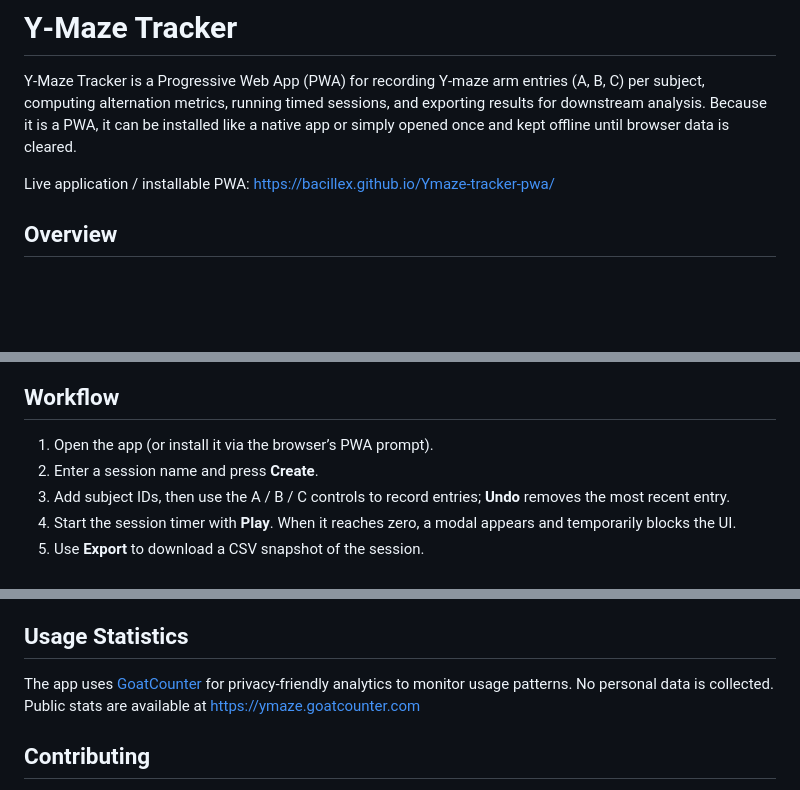
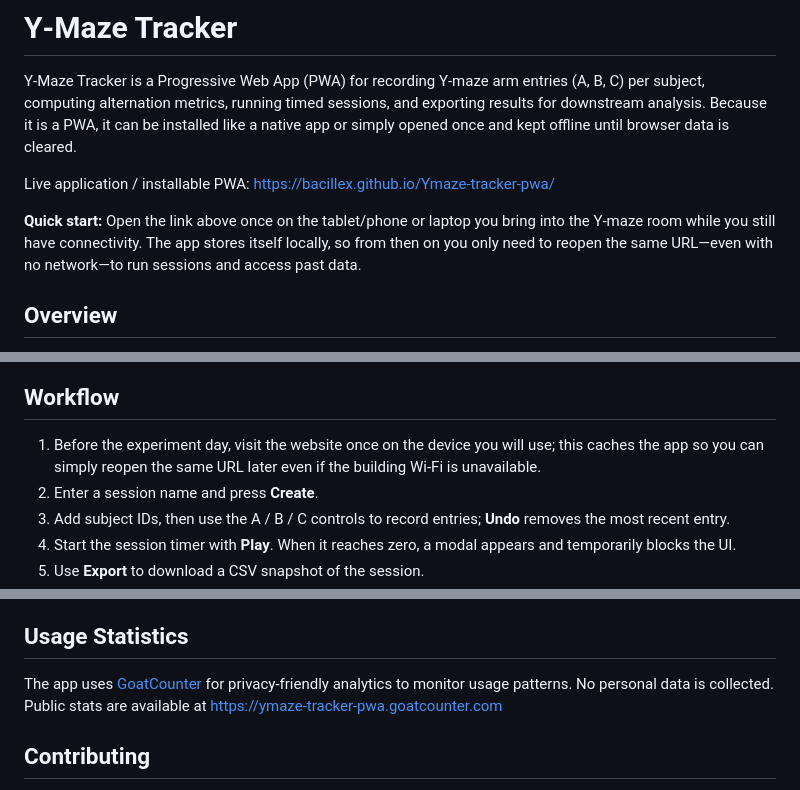
Before and after one commit to BacilleX/Ymaze-tracker-pwa, a Markdown page: README.md, 3 parts joined by grey strips. GitHub-like rendering; blank space fills up the shorter version.

```diff
--- a/README.md
+++ b/README.md
@@ -3,6 +3,8 @@
 Y‑Maze Tracker is a Progressive Web App (PWA) for recording Y‑maze arm entries (A, B, C) per subject, computing alternation metrics, running timed sessions, and exporting results for downstream analysis. Because it is a PWA, it can be installed like a native app or simply opened once and kept offline until browser data is cleared.
 
 Live application / installable PWA: https://bacillex.github.io/Ymaze-tracker-pwa/
+
+**Quick start:** Open the link above once on the tablet/phone or laptop you bring into the Y‑maze room while you still have connectivity. The app stores itself locally, so from then on you only need to reopen the same URL—even with no network—to run sessions and access past data.
 
 ## Overview
 - **Who it’s for:** Labs and researchers that still log Y‑maze arm passages manually and don’t have automated tracking or reliable video capture.
@@ -26,7 +28,7 @@ Live application / installable PWA: https://bacillex.github.io/Ymaze-tracker-pwa
 ![CSV export sample](assets/csv-export.png)
 
 ## Workflow
-1. Open the app (or install it via the browser’s PWA prompt).
+1. Before the experiment day, visit the website once on the device you will use; this caches the app so you can simply reopen the same URL later even if the building Wi‑Fi is unavailable.
 2. Enter a session name and press **Create**.
 3. Add subject IDs, then use the A / B / C controls to record entries; **Undo** removes the most recent entry.
 4. Start the session timer with **Play**. When it reaches zero, a modal appears and temporarily blocks the UI.
@@ -42,7 +44,7 @@ Live application / installable PWA: https://bacillex.github.io/Ymaze-tracker-pwa
 - Output is Excel-friendly thanks to the semicolon separator, `sep=;` header, and UTF‑8 BOM. If Excel still shows a single column, import the file and specify semicolon as the delimiter.
 
 ## Usage Statistics
-The app uses [GoatCounter](https://www.goatcounter.com/) for privacy-friendly analytics to monitor usage patterns. No personal data is collected. Public stats are available at https://ymaze.goatcounter.com
+The app uses [GoatCounter](https://www.goatcounter.com/) for privacy-friendly analytics to monitor usage patterns. No personal data is collected. Public stats are available at https://ymaze-tracker-pwa.goatcounter.com
 
 ## Contributing
 Contributions are welcome. Open issues or pull requests for bug fixes, UX improvements, additional stats, CSV tweaks, or multi-user ideas—the project is intentionally simple and community-driven.
```
Also changed, not shown: assets/cards-overview.png, assets/csv-export.png, 1 other file.
